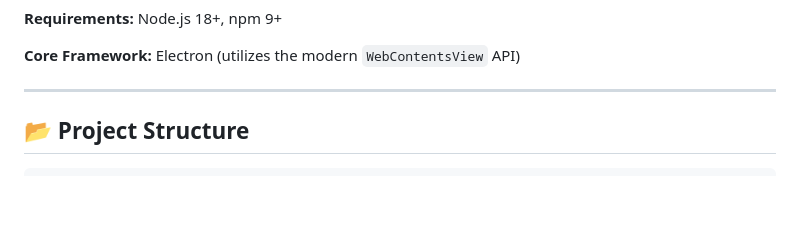
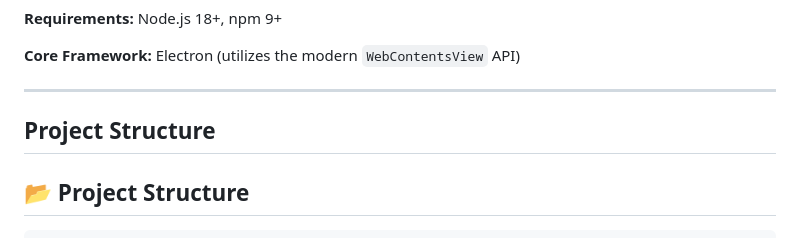
Before and after one commit to Exo-Studios-Code/Exo-Browser, a Markdown page: README.md, the part around one of its changes. GitHub-like rendering; blank space fills up the shorter version.

Commit message:
docs: Update README and cleanup repository

```diff
--- a/README.md
+++ b/README.md
@@ -43,7 +43,7 @@ npm run dev
 
 ---
 
-
+## Project Structure
 
 ## 📂 Project Structure
 
```
Also changed, not shown: other parts of README.md (+4 -0 lines).
